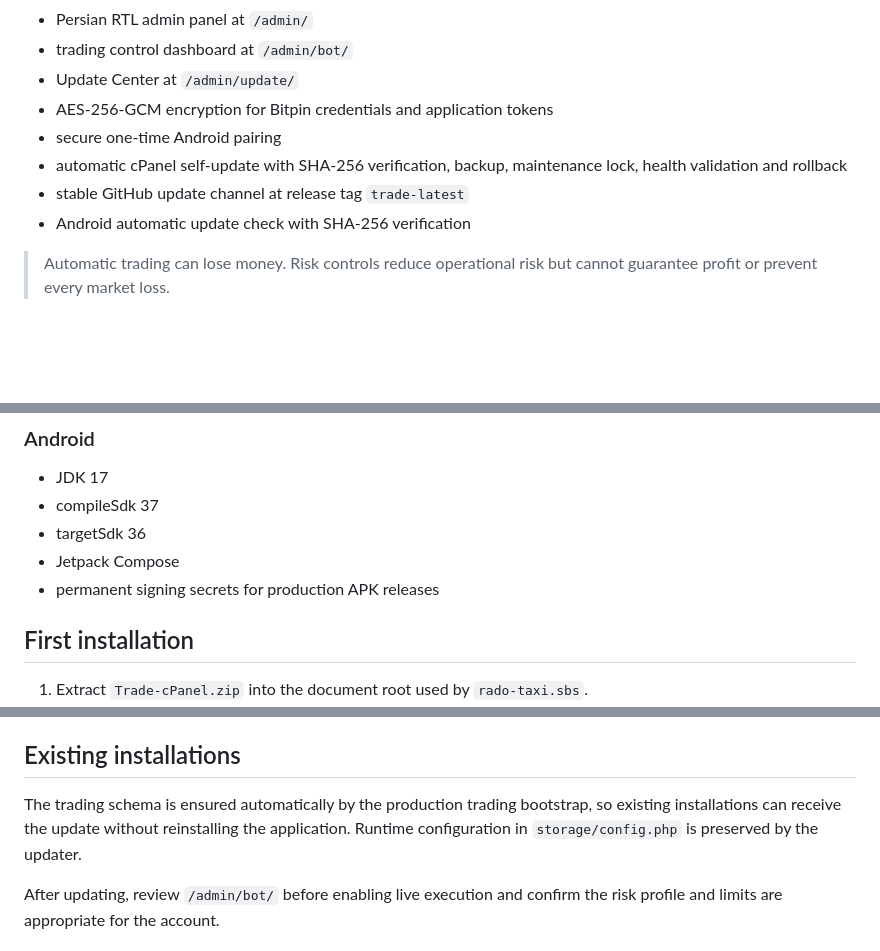
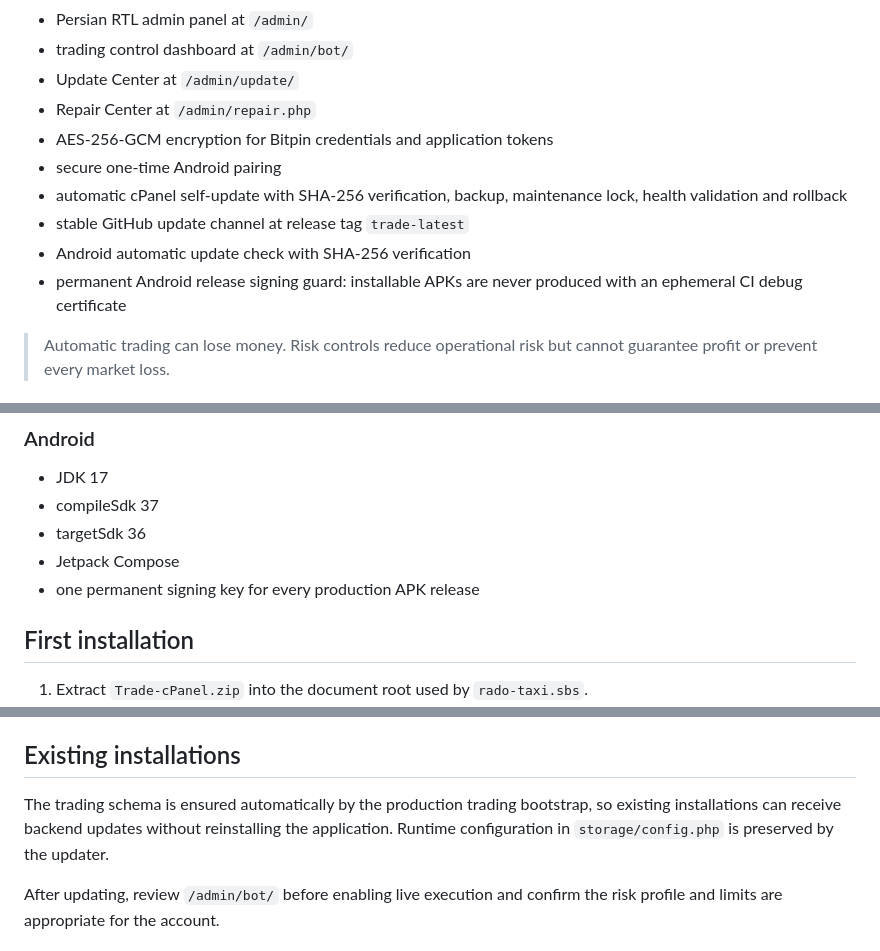
Before and after one commit to hazhanhasani/Trade, a Markdown page: README.md, 3 parts joined by grey strips. Rendered like a GitHub page; blank space fills up the shorter version.

```diff
--- a/README.md
+++ b/README.md
@@ -26,11 +26,13 @@ Implemented:
 - Persian RTL admin panel at `/admin/`
 - trading control dashboard at `/admin/bot/`
 - Update Center at `/admin/update/`
+- Repair Center at `/admin/repair.php`
 - AES-256-GCM encryption for Bitpin credentials and application tokens
 - secure one-time Android pairing
 - automatic cPanel self-update with SHA-256 verification, backup, maintenance lock, health validation and rollback
 - stable GitHub update channel at release tag `trade-latest`
 - Android automatic update check with SHA-256 verification
+- permanent Android release signing guard: installable APKs are never produced with an ephemeral CI debug certificate
 
 > Automatic trading can lose money. Risk controls reduce operational risk but cannot guarantee profit or prevent every market loss.
 
@@ -57,7 +59,7 @@ Implemented:
 - compileSdk 37
 - targetSdk 36
 - Jetpack Compose
-- permanent signing secrets for production APK releases
+- one permanent signing key for every production APK release
 
 ## First installation
 
@@ -78,7 +80,7 @@ The main cron performs updater checks and the live trading cycle. Trading occurs
 
 ## Existing installations
 
-The trading schema is ensured automatically by the production trading bootstrap, so existing installations can receive the update without reinstalling the application. Runtime configuration in `storage/config.php` is preserved by the updater.
+The trading schema is ensured automatically by the production trading bootstrap, so existing installations can receive backend updates without reinstalling the application. Runtime configuration in `storage/config.php` is preserved by the updater.
 
 After updating, review `/admin/bot/` before enabling live execution and confirm the risk profile and limits are appropriate for the account.
 
```
Also changed, not shown: other parts of README.md (+20 -7 lines).
